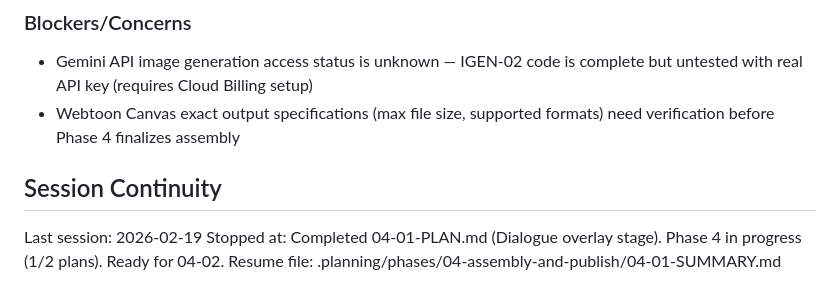
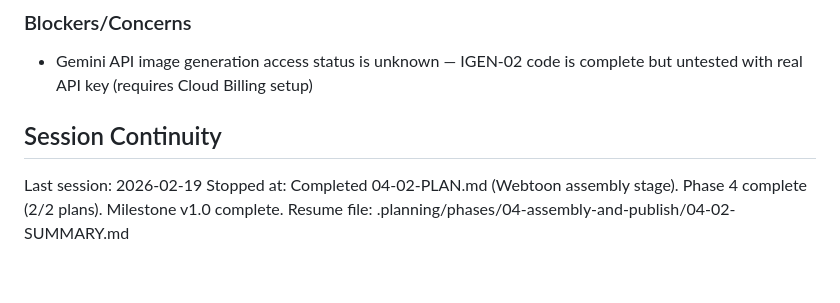
Before and after one commit to don1989/plasma, a Markdown page: .planning/STATE.md, the part around the change. Rendered like a GitHub page.

Commit message:
docs(phase-04): complete phase execution
Co-Authored-By: Claude Sonnet 4.6 <noreply@anthropic.com>

```diff
--- a/.planning/STATE.md
+++ b/.planning/STATE.md
@@ -91,10 +91,9 @@ None yet.
 ### Blockers/Concerns
 
 - Gemini API image generation access status is unknown — IGEN-02 code is complete but untested with real API key (requires Cloud Billing setup)
-- Webtoon Canvas exact output specifications (max file size, supported formats) need verification before Phase 4 finalizes assembly
 
 ## Session Continuity
 
 Last session: 2026-02-19
-Stopped at: Completed 04-01-PLAN.md (Dialogue overlay stage). Phase 4 in progress (1/2 plans). Ready for 04-02.
-Resume file: .planning/phases/04-assembly-and-publish/04-01-SUMMARY.md
+Stopped at: Completed 04-02-PLAN.md (Webtoon assembly stage). Phase 4 complete (2/2 plans). Milestone v1.0 complete.
+Resume file: .planning/phases/04-assembly-and-publish/04-02-SUMMARY.md
```
Also changed, not shown: .planning/ROADMAP.md (+4 -4 lines), 1 other file.
